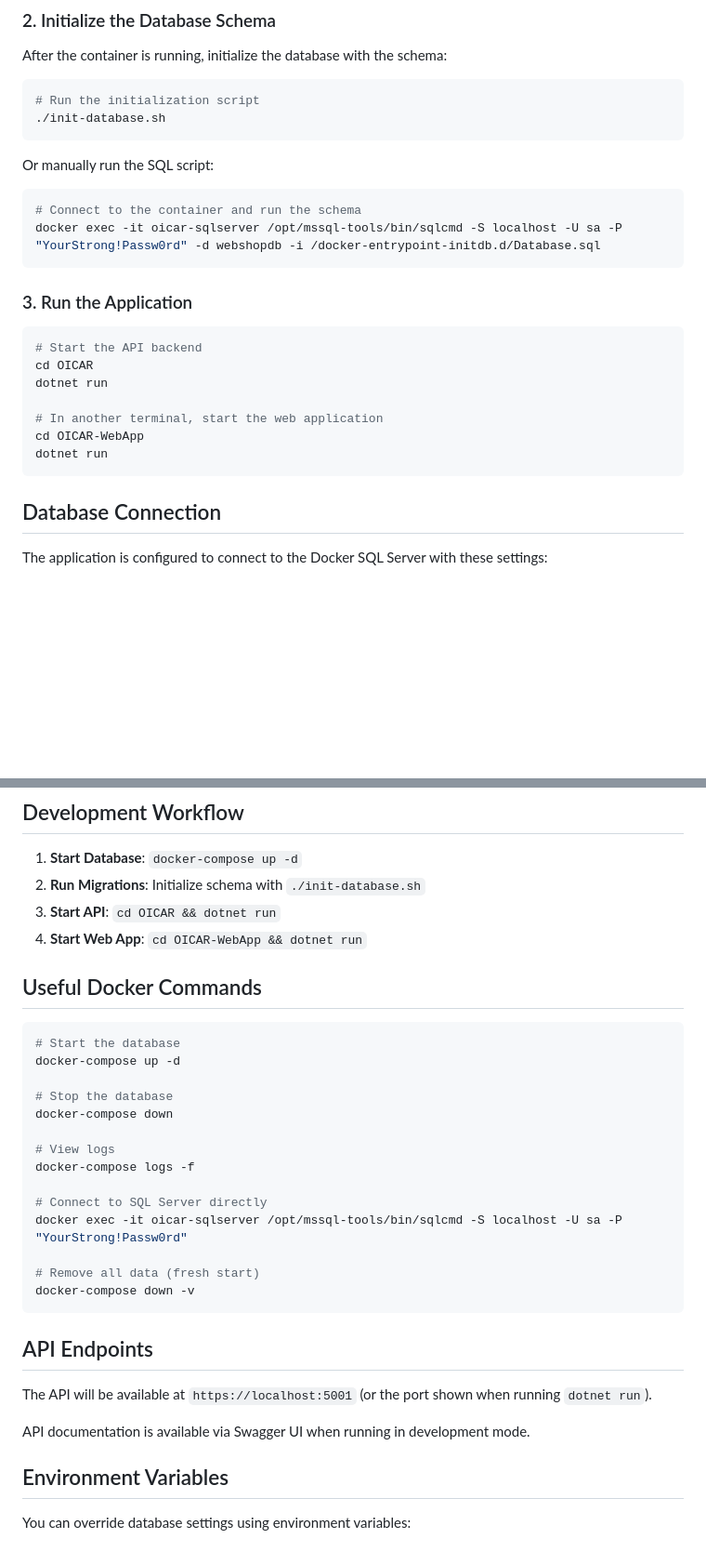
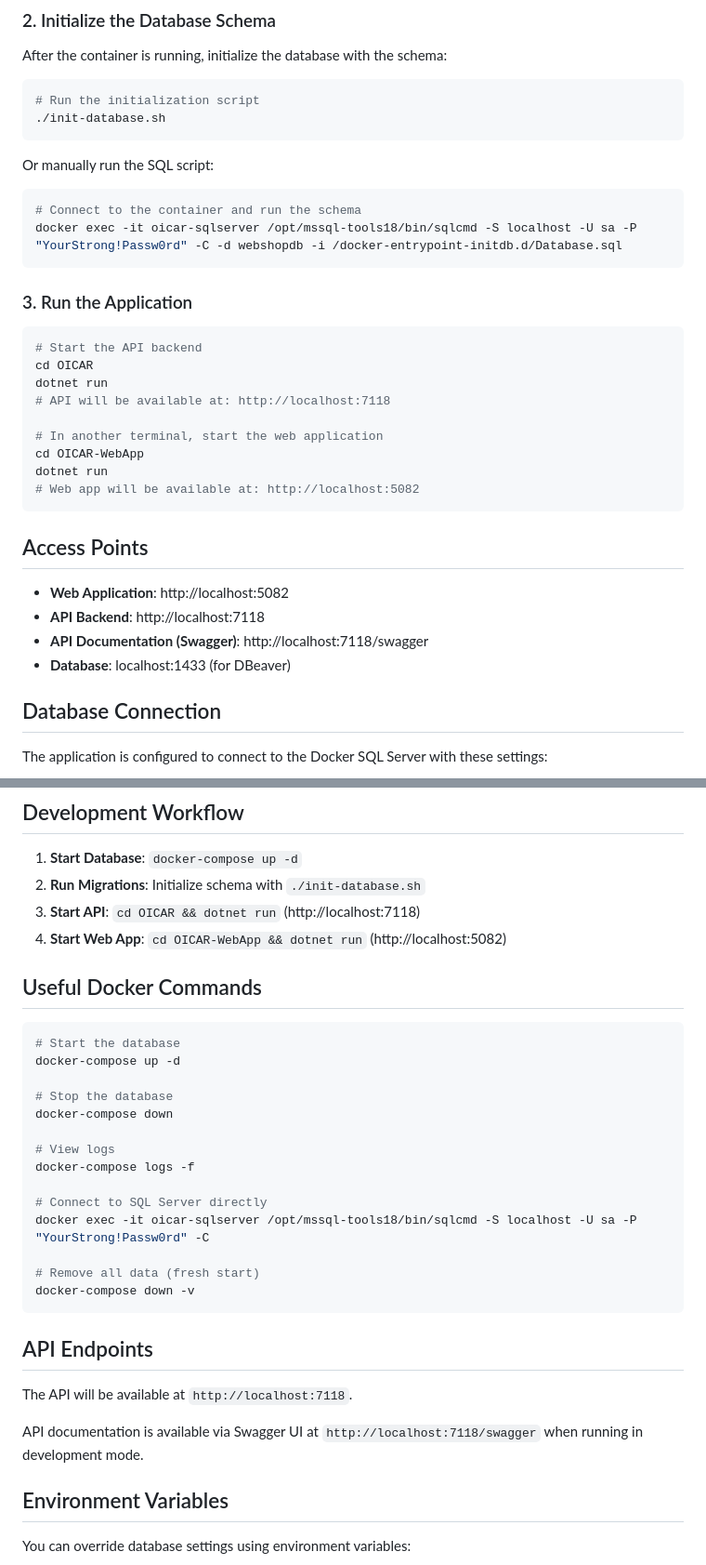
Before and after one commit to sokol-matija/OICAR-v2, a Markdown page: README.md, 2 parts joined by grey strips. Shown: that part at 93% size. GitHub-like rendering; blank space fills up the shorter version.

Commit message:
Update README with correct port numbers and verified setup instructions

````diff
--- a/README.md
+++ b/README.md
@@ -50,7 +50,7 @@ Or manually run the SQL script:
 
 ```bash
 # Connect to the container and run the schema
-docker exec -it oicar-sqlserver /opt/mssql-tools/bin/sqlcmd -S localhost -U sa -P "YourStrong!Passw0rd" -d webshopdb -i /docker-entrypoint-initdb.d/Database.sql
+docker exec -it oicar-sqlserver /opt/mssql-tools18/bin/sqlcmd -S localhost -U sa -P "YourStrong!Passw0rd" -C -d webshopdb -i /docker-entrypoint-initdb.d/Database.sql
 ```
 
 ### 3. Run the Application
@@ -59,11 +59,20 @@ docker exec -it oicar-sqlserver /opt/mssql-tools/bin/sqlcmd -S localhost -U sa -
 # Start the API backend
 cd OICAR
 dotnet run
+# API will be available at: http://localhost:7118
 
 # In another terminal, start the web application
 cd OICAR-WebApp
 dotnet run
+# Web app will be available at: http://localhost:5082
 ```
+
+## Access Points
+
+- **Web Application**: http://localhost:5082
+- **API Backend**: http://localhost:7118
+- **API Documentation (Swagger)**: http://localhost:7118/swagger
+- **Database**: localhost:1433 (for DBeaver)
 
 ## Database Connection
 
@@ -103,8 +112,8 @@ The database includes the following main tables:
 
 1. **Start Database**: `docker-compose up -d`
 2. **Run Migrations**: Initialize schema with `./init-database.sh`
-3. **Start API**: `cd OICAR && dotnet run`
-4. **Start Web App**: `cd OICAR-WebApp && dotnet run`
+3. **Start API**: `cd OICAR && dotnet run` (http://localhost:7118)
+4. **Start Web App**: `cd OICAR-WebApp && dotnet run` (http://localhost:5082)
 
 ## Useful Docker Commands
 
@@ -119,7 +128,7 @@ docker-compose down
 docker-compose logs -f
 
 # Connect to SQL Server directly
-docker exec -it oicar-sqlserver /opt/mssql-tools/bin/sqlcmd -S localhost -U sa -P "YourStrong!Passw0rd"
+docker exec -it oicar-sqlserver /opt/mssql-tools18/bin/sqlcmd -S localhost -U sa -P "YourStrong!Passw0rd" -C
 
 # Remove all data (fresh start)
 docker-compose down -v
@@ -127,9 +136,9 @@ docker-compose down -v
 
 ## API Endpoints
 
-The API will be available at `https://localhost:5001` (or the port shown when running `dotnet run`).
+The API will be available at `http://localhost:7118`.
 
-API documentation is available via Swagger UI when running in development mode.
+API documentation is available via Swagger UI at `http://localhost:7118/swagger` when running in development mode.
 
 ## Environment Variables
 
````
